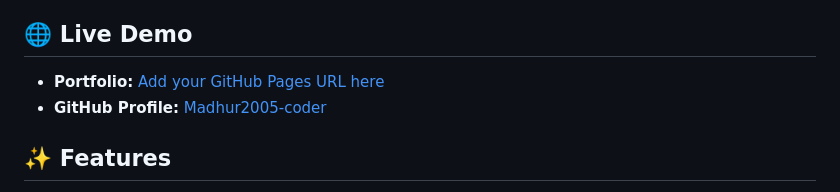
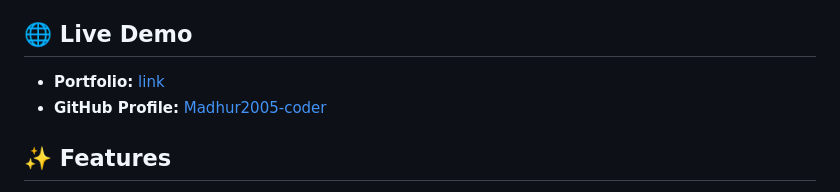
Before and after one commit to Madhur2005-coder/madhur-portfolio, a Markdown page: README.md, the part around the change. Rendered like a GitHub page.

Commit message:
Fix portfolio link in README
Updated the portfolio link format in the README.

```diff
--- a/README.md
+++ b/README.md
@@ -4,7 +4,7 @@ A responsive personal portfolio website showcasing my education, technical skill
 
 ## 🌐 Live Demo
 
-- **Portfolio:** [Add your GitHub Pages URL here](https://madhur2005-coder.github.io/madhur-portfolio/)
+- **Portfolio:** [link](https://madhur2005-coder.github.io/madhur-portfolio/)
 - **GitHub Profile:** [Madhur2005-coder](https://github.com/Madhur2005-coder)
 
 ## ✨ Features
```
